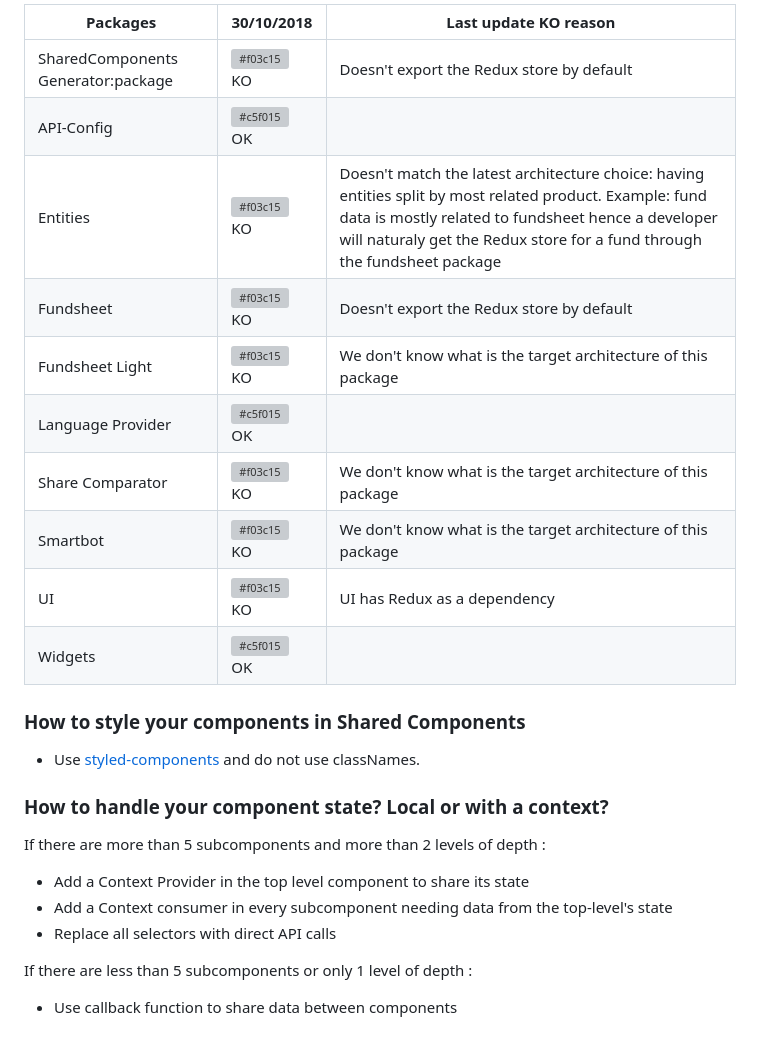
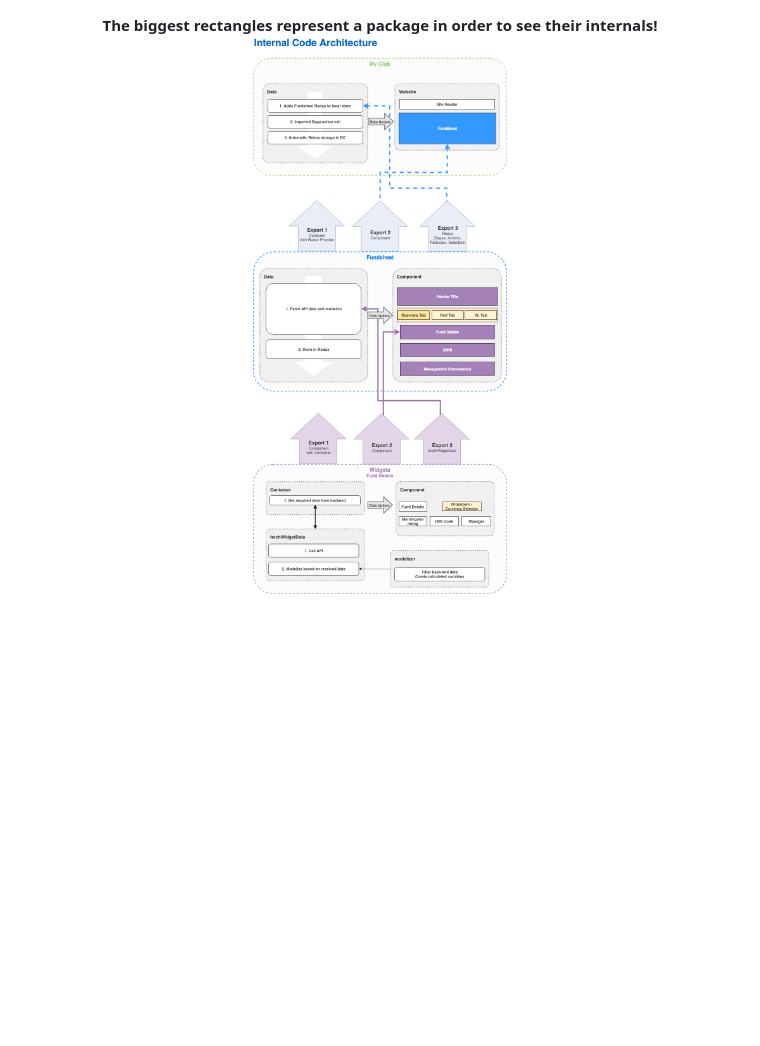
Before and after one commit to xavierlefevre/shared-react-components-example, a Markdown page: documentation/technical-standards/architecture.md, the part around the change printed below. Rendered like a GitHub page; blank space fills up the shorter version; grey boxes are pictures that could not be loaded.

```diff
--- a/documentation/technical-standards/architecture.md
+++ b/documentation/technical-standards/architecture.md
@@ -34,30 +37,6 @@ The two below diagrams define the standard architecture for both levels on Share
 
-| Packages                           | 30/10/2018                                                  | Last update KO reason                                                                                                                                                                                                                       |
-| ---------------------------------- | ----------------------------------------------------------- | ------------------------------------------------------------------------------------------------------------------------------------------------------------------------------------------------------------------------------------------- |
-| SharedComponents Generator:package | ![#f03c15](https://placehold.it/15/f03c15/000000?text=+) KO | Doesn't export the Redux store by default                                                                                                                                                                                                   |
-| API-Config                         | ![#c5f015](https://placehold.it/15/c5f015/000000?text=+) OK |
-| Entities                           | ![#f03c15](https://placehold.it/15/f03c15/000000?text=+) KO | Doesn't match the latest architecture choice: having entities split by most related product. Example: fund data is mostly related to fundsheet hence a developer will naturaly get the Redux store for a fund through the fundsheet package |
-| Fundsheet                          | ![#f03c15](https://placehold.it/15/f03c15/000000?text=+) KO | Doesn't export the Redux store by default                                                                                                                                                                                                   |
-| Fundsheet Light                    | ![#f03c15](https://placehold.it/15/f03c15/000000?text=+) KO | We don't know what is the target architecture of this package                                                                                                                                                                               |
-| Language Provider                  | ![#c5f015](https://placehold.it/15/c5f015/000000?text=+) OK |
-| Share Comparator                   | ![#f03c15](https://placehold.it/15/f03c15/000000?text=+) KO | We don't know what is the target architecture of this package                                                                                                                                                                               |
-| Smartbot                           | ![#f03c15](https://placehold.it/15/f03c15/000000?text=+) KO | We don't know what is the target architecture of this package                                                                                                                                                                               |
-| UI                                 | ![#f03c15](https://placehold.it/15/f03c15/000000?text=+) KO | UI has Redux as a dependency                                                                                                                                                                                                                |
-| Widgets                            | ![#c5f015](https://placehold.it/15/c5f015/000000?text=+) OK |
-
-
-### How to style your components in Shared Components
-
-- Use [styled-components](https://www.styled-components.com/) and do not use classNames.
-
-### How to handle your component state? Local or with a context?
-
-If there are more than 5 subcomponents and more than 2 levels of depth :
-
-- Add a Context Provider in the top level component to share its state
-- Add a Context consumer in every subcomponent needing data from the top-level's state
-- Replace all selectors with direct API calls
-
-If there are less than 5 subcomponents or only 1 level of depth :
-
-- Use callback function to share data between components
+<p align="center">
+  <b>The biggest rectangles represent a package in order to see their internals!</b>
+  <br/>
+  <img src="react-redux-architecture.png" width="600px;"/>
+</p>
```
Also changed, not shown: other parts of documentation/technical-standards/architecture.md (+19 -16 lines), documentation/technical-standards/global-organisation.png (added), documentation/technical-standards/result-example.png (added), documentation/technical-standards/shared-components-architecture.png (deleted), 1 other file.
